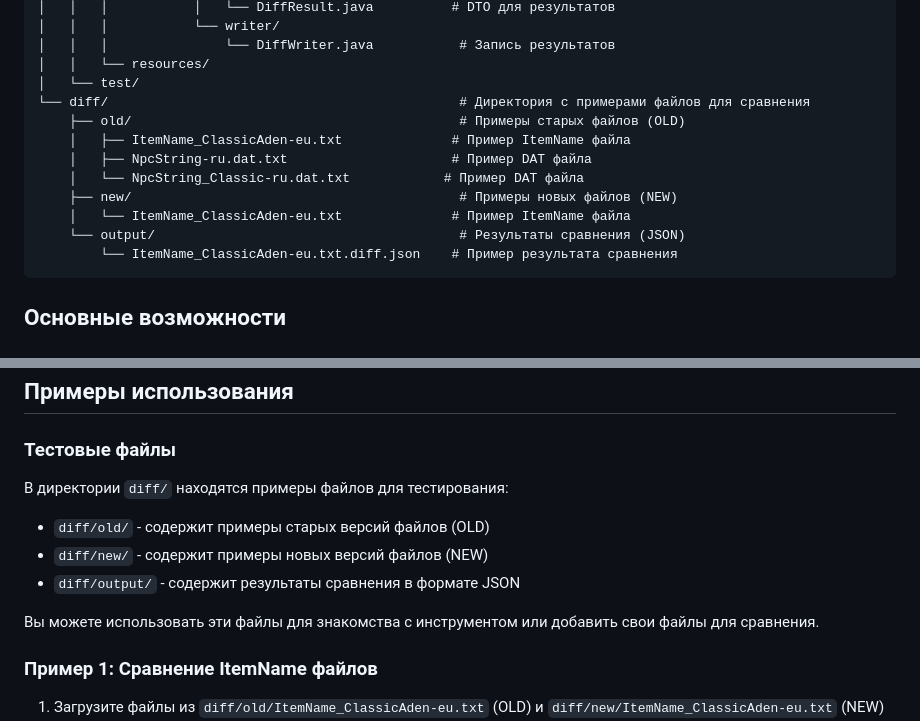
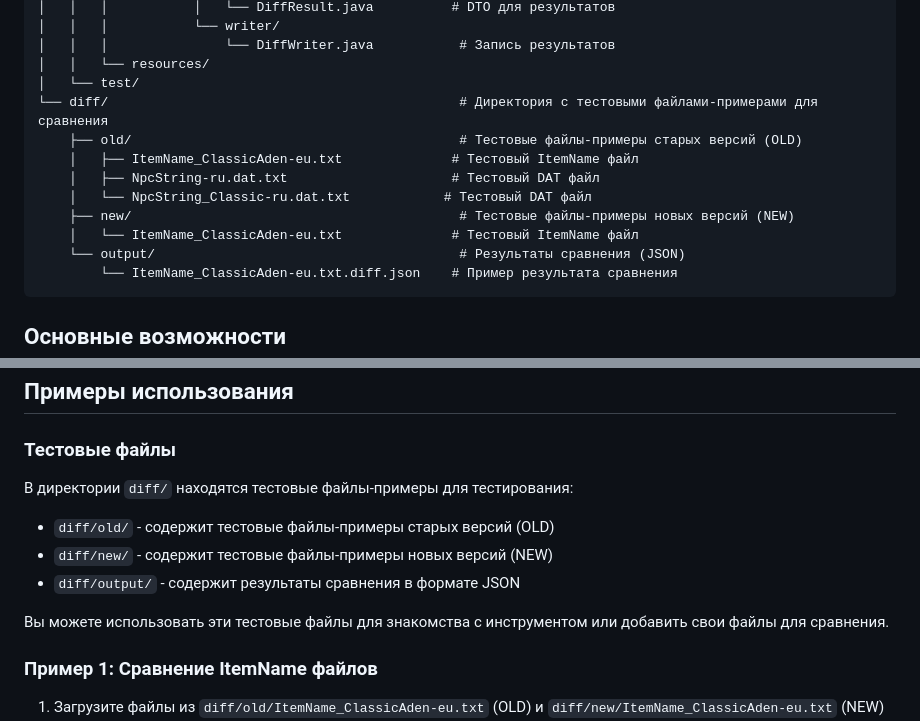
Before and after one commit to Aloqq/DAT-Merge-Tool, a Markdown page: README.md, 2 parts joined by grey strips. GitHub-like rendering.

Commit message:
Fix README: change examples to test files-examples

````diff
--- a/README.md
+++ b/README.md
@@ -24,13 +24,13 @@ DiffChange/
 │   │   │               └── DiffWriter.java           # Запись результатов
 │   │   └── resources/
 │   └── test/
-└── diff/                                             # Директория с примерами файлов для сравнения
-    ├── old/                                          # Примеры старых файлов (OLD)
-    │   ├── ItemName_ClassicAden-eu.txt              # Пример ItemName файла
-    │   ├── NpcString-ru.dat.txt                     # Пример DAT файла
-    │   └── NpcString_Classic-ru.dat.txt            # Пример DAT файла
-    ├── new/                                          # Примеры новых файлов (NEW)
-    │   └── ItemName_ClassicAden-eu.txt              # Пример ItemName файла
+└── diff/                                             # Директория с тестовыми файлами-примерами для сравнения
+    ├── old/                                          # Тестовые файлы-примеры старых версий (OLD)
+    │   ├── ItemName_ClassicAden-eu.txt              # Тестовый ItemName файл
+    │   ├── NpcString-ru.dat.txt                     # Тестовый DAT файл
+    │   └── NpcString_Classic-ru.dat.txt            # Тестовый DAT файл
+    ├── new/                                          # Тестовые файлы-примеры новых версий (NEW)
+    │   └── ItemName_ClassicAden-eu.txt              # Тестовый ItemName файл
     └── output/                                       # Результаты сравнения (JSON)
         └── ItemName_ClassicAden-eu.txt.diff.json    # Пример результата сравнения
 ```
@@ -153,12 +153,12 @@ item_name_end
 
 ### Тестовые файлы
 
-В директории `diff/` находятся примеры файлов для тестирования:
-- `diff/old/` - содержит примеры старых версий файлов (OLD)
-- `diff/new/` - содержит примеры новых версий файлов (NEW)
+В директории `diff/` находятся тестовые файлы-примеры для тестирования:
+- `diff/old/` - содержит тестовые файлы-примеры старых версий (OLD)
+- `diff/new/` - содержит тестовые файлы-примеры новых версий (NEW)
 - `diff/output/` - содержит результаты сравнения в формате JSON
 
-Вы можете использовать эти файлы для знакомства с инструментом или добавить свои файлы для сравнения.
+Вы можете использовать эти тестовые файлы для знакомства с инструментом или добавить свои файлы для сравнения.
 
 ### Пример 1: Сравнение ItemName файлов
 
````
